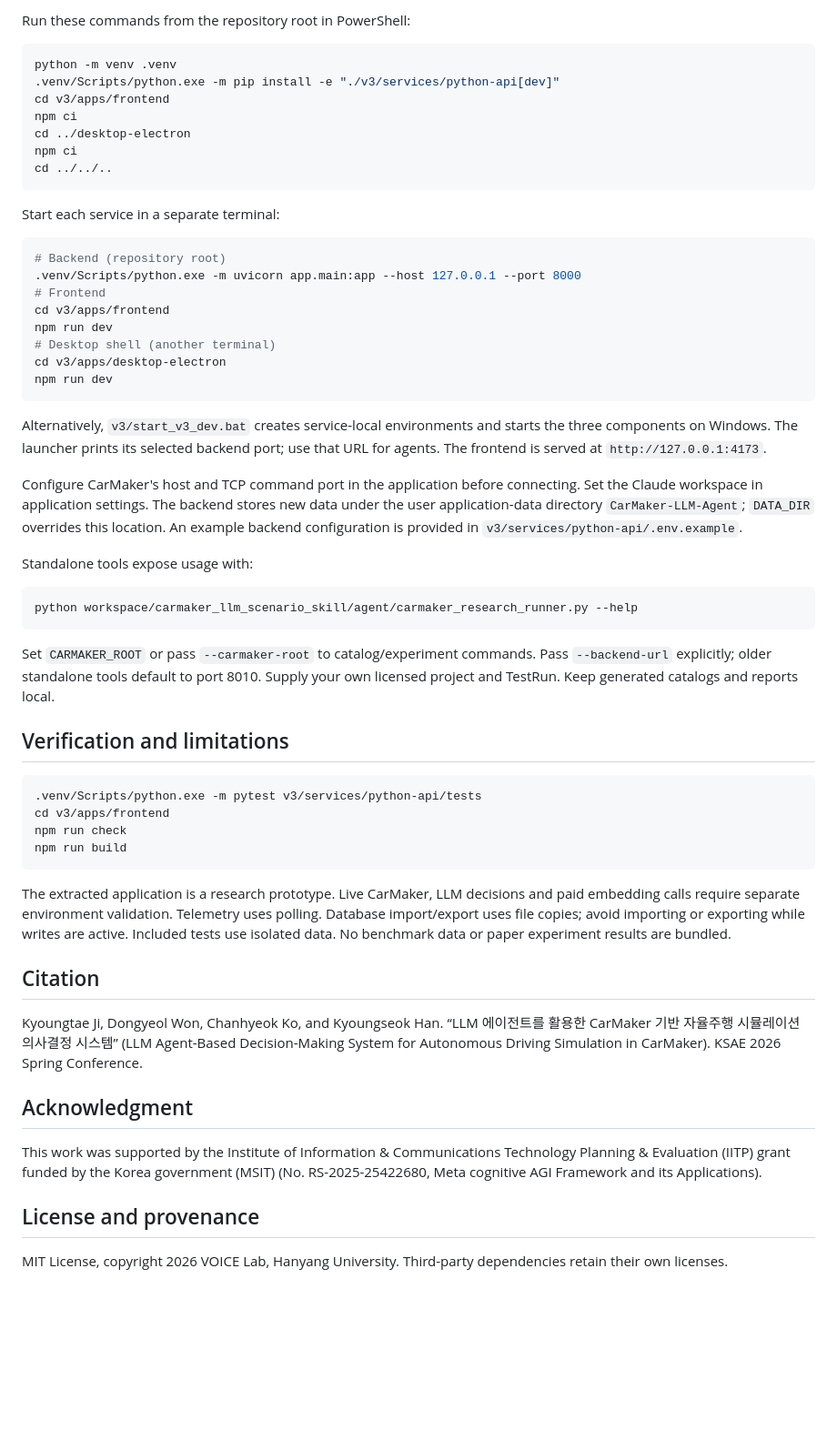
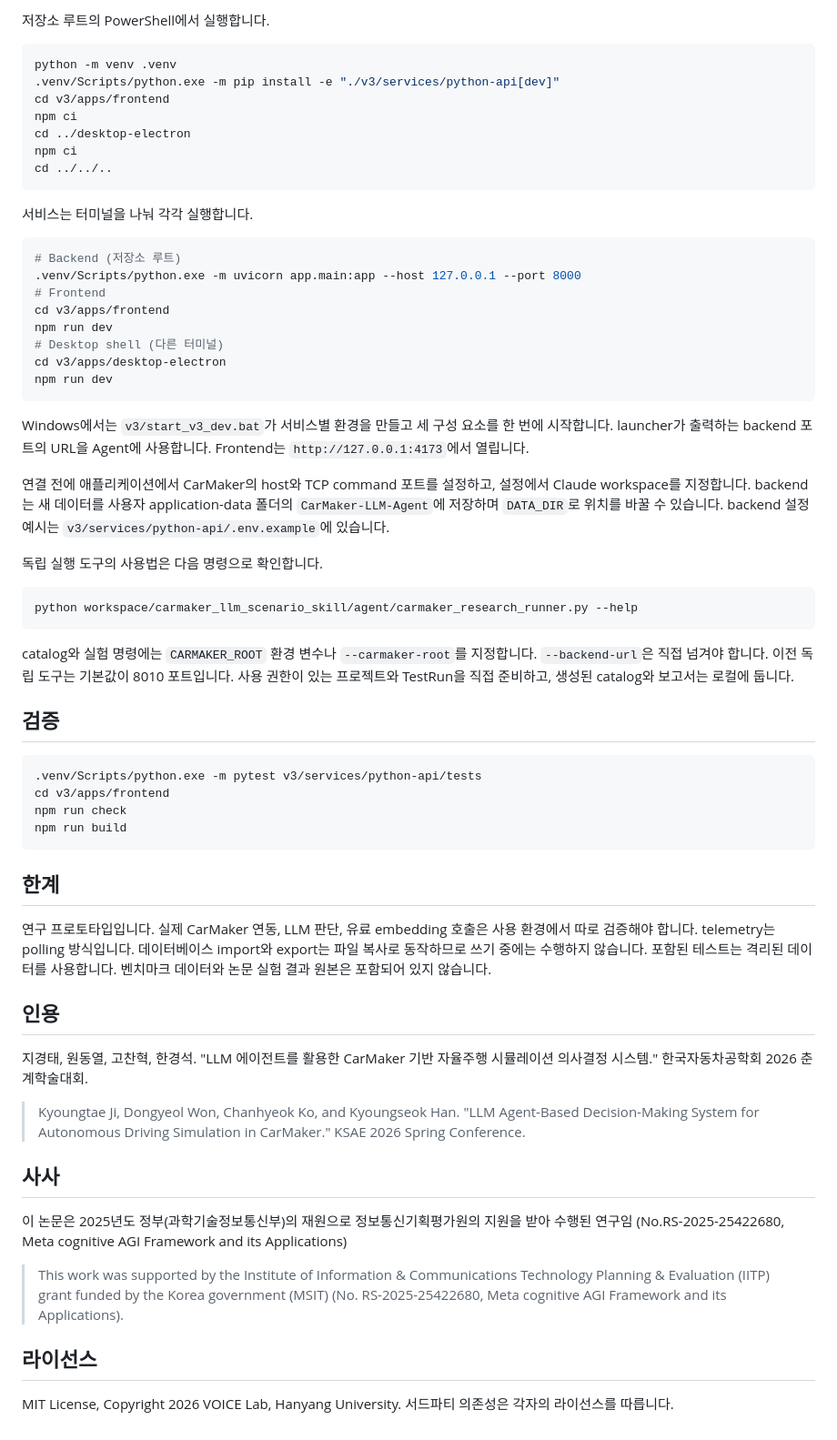
Before and after one commit to wlrudxo/CarMaker-LLM-Agent, a Markdown page: README.md, the part around one of its changes. Shown at 91% size. Rendered like a GitHub page; blank space fills up the shorter version.

````diff
--- a/README.md
+++ b/README.md
@@ -29,5 +88,5 @@ Licensed CarMaker installation and your simulation project
 
-Run these commands from the repository root in PowerShell:
+저장소 루트의 PowerShell에서 실행합니다.
 
 ```powershell
 python -m venv .venv
@@ -39,32 +98,32 @@ npm ci
 cd ../../..
 ```
 
-Start each service in a separate terminal:
+서비스는 터미널을 나눠 각각 실행합니다.
 
 ```powershell
-# Backend (repository root)
+# Backend (저장소 루트)
 .venv/Scripts/python.exe -m uvicorn app.main:app --host 127.0.0.1 --port 8000
 # Frontend
 cd v3/apps/frontend
 npm run dev
-# Desktop shell (another terminal)
+# Desktop shell (다른 터미널)
 cd v3/apps/desktop-electron
 npm run dev
 ```
 
-Alternatively, `v3/start_v3_dev.bat` creates service-local environments and starts the three components on Windows. The launcher prints its selected backend port; use that URL for agents. The frontend is served at `http://127.0.0.1:4173`.
+Windows에서는 `v3/start_v3_dev.bat`가 서비스별 환경을 만들고 세 구성 요소를 한 번에 시작합니다. launcher가 출력하는 backend 포트의 URL을 Agent에 사용합니다. Frontend는 `http://127.0.0.1:4173`에서 열립니다.
 
-Configure CarMaker's host and TCP command port in the application before connecting. Set the Claude workspace in application settings. The backend stores new data under the user application-data directory `CarMaker-LLM-Agent`; `DATA_DIR` overrides this location. An example backend configuration is provided in `v3/services/python-api/.env.example`.
+연결 전에 애플리케이션에서 CarMaker의 host와 TCP command 포트를 설정하고, 설정에서 Claude workspace를 지정합니다. backend는 새 데이터를 사용자 application-data 폴더의 `CarMaker-LLM-Agent`에 저장하며 `DATA_DIR`로 위치를 바꿀 수 있습니다. backend 설정 예시는 `v3/services/python-api/.env.example`에 있습니다.
 
-Standalone tools expose usage with:
+독립 실행 도구의 사용법은 다음 명령으로 확인합니다.
 
 ```powershell
 python workspace/carmaker_llm_scenario_skill/agent/carmaker_research_runner.py --help
 ```
 
-Set `CARMAKER_ROOT` or pass `--carmaker-root` to catalog/experiment commands. Pass `--backend-url` explicitly; older standalone tools default to port 8010. Supply your own licensed project and TestRun. Keep generated catalogs and reports local.
+catalog와 실험 명령에는 `CARMAKER_ROOT` 환경 변수나 `--carmaker-root`를 지정합니다. `--backend-url`은 직접 넘겨야 합니다. 이전 독립 도구는 기본값이 8010 포트입니다. 사용 권한이 있는 프로젝트와 TestRun을 직접 준비하고, 생성된 catalog와 보고서는 로컬에 둡니다.
 
-## Verification and limitations
+## 검증
 
 ```powershell
 .venv/Scripts/python.exe -m pytest v3/services/python-api/tests
@@ -73,16 +132,22 @@ npm run check
 npm run build
 ```
 
-The extracted application is a research prototype. Live CarMaker, LLM decisions and paid embedding calls require separate environment validation. Telemetry uses polling. Database import/export uses file copies; avoid importing or exporting while writes are active. Included tests use isolated data. No benchmark data or paper experiment results are bundled.
+## 한계
 
-## Citation
+연구 프로토타입입니다. 실제 CarMaker 연동, LLM 판단, 유료 embedding 호출은 사용 환경에서 따로 검증해야 합니다. telemetry는 polling 방식입니다. 데이터베이스 import와 export는 파일 복사로 동작하므로 쓰기 중에는 수행하지 않습니다. 포함된 테스트는 격리된 데이터를 사용합니다. 벤치마크 데이터와 논문 실험 결과 원본은 포함되어 있지 않습니다.
 
-Kyoungtae Ji, Dongyeol Won, Chanhyeok Ko, and Kyoungseok Han. “LLM 에이전트를 활용한 CarMaker 기반 자율주행 시뮬레이션 의사결정 시스템” (LLM Agent-Based Decision-Making System for Autonomous Driving Simulation in CarMaker). KSAE 2026 Spring Conference.
+## 인용
 
-## Acknowledgment
+지경태, 원동열, 고찬혁, 한경석. "LLM 에이전트를 활용한 CarMaker 기반 자율주행 시뮬레이션 의사결정 시스템." 한국자동차공학회 2026 춘계학술대회.
 
-This work was supported by the Institute of Information & Communications Technology Planning & Evaluation (IITP) grant funded by the Korea government (MSIT) (No. RS-2025-25422680, Meta cognitive AGI Framework and its Applications).
+> Kyoungtae Ji, Dongyeol Won, Chanhyeok Ko, and Kyoungseok Han. "LLM Agent-Based Decision-Making System for Autonomous Driving Simulation in CarMaker." KSAE 2026 Spring Conference.
 
-## License and provenance
+## 사사
 
-MIT License, copyright 2026 VOICE Lab, Hanyang University. Third-party dependencies retain their own licenses.
+이 논문은 2025년도 정부(과학기술정보통신부)의 재원으로 정보통신기획평가원의 지원을 받아 수행된 연구임 (No.RS-2025-25422680, Meta cognitive AGI Framework and its Applications)
+
+> This work was supported by the Institute of Information & Communications Technology Planning & Evaluation (IITP) grant funded by the Korea government (MSIT) (No. RS-2025-25422680, Meta cognitive AGI Framework and its Applications).
+
+## 라이선스
+
+MIT License, Copyright 2026 VOICE Lab, Hanyang University. 서드파티 의존성은 각자의 라이선스를 따릅니다.
````
Also changed, not shown: other parts of README.md (+74 -15 lines), docs/images/concept.png (added), docs/images/loop_overview.png (added), docs/images/pedestrian_scene.png (added), docs/images/trajectory_comparison.png (added), docs/images/trigger_examples.png (added).
